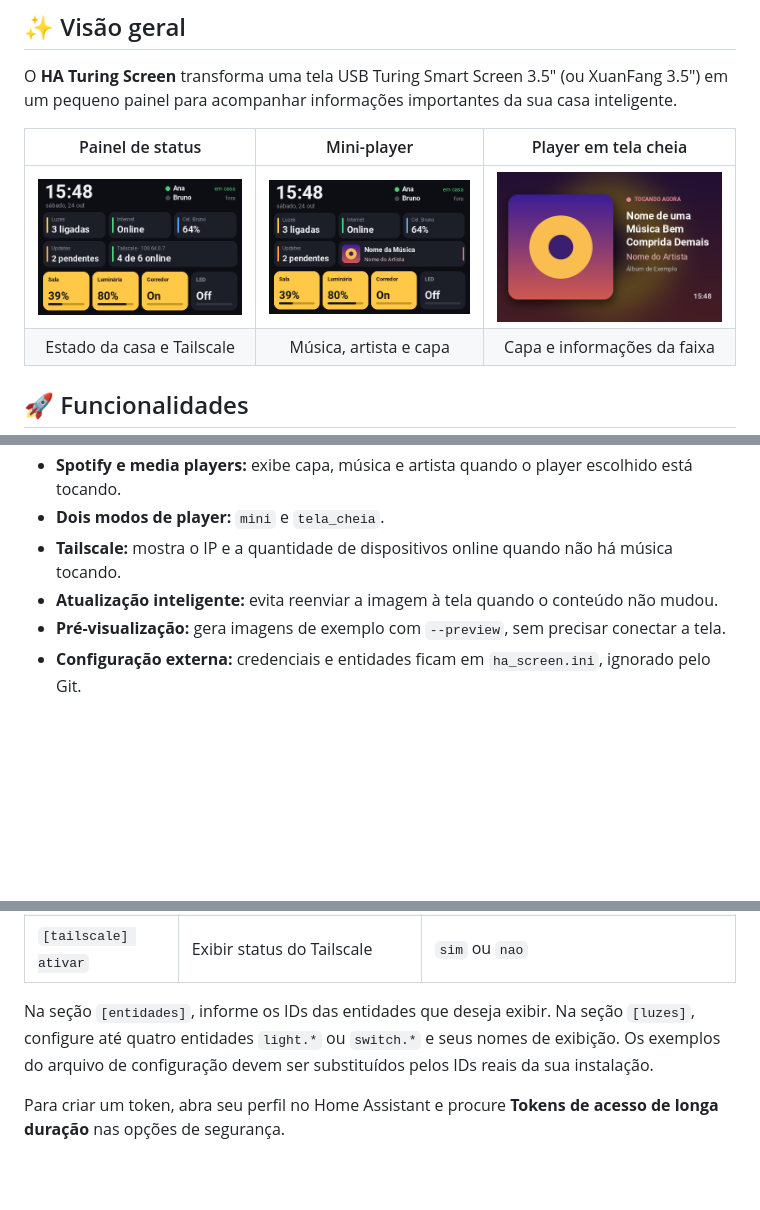
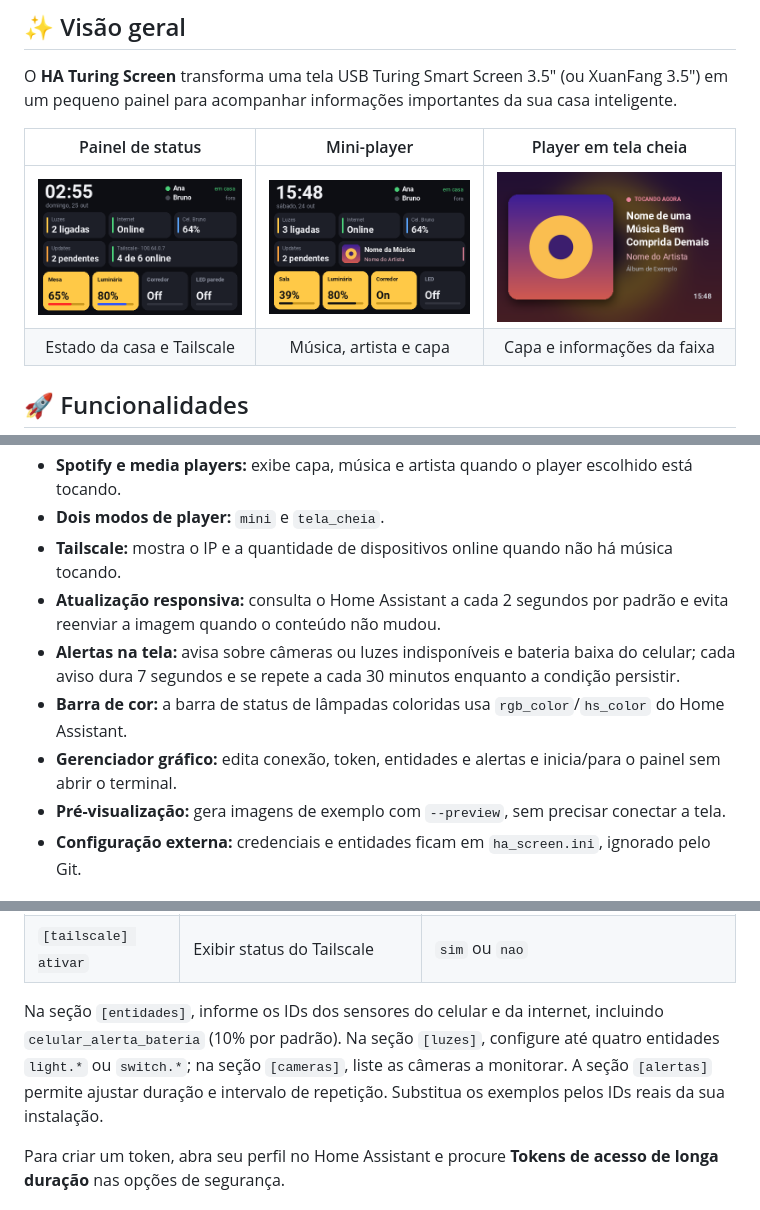
Before and after one commit to william0henrique/ha-turing-screen, a Markdown page: README.md, 3 parts joined by grey strips. Rendered like a GitHub page; pictures changed too: docs/preview.png; blank space fills up the shorter version.

Commit message:
feat: add alerts, RGB bar, faster refresh and manager

```diff
--- a/README.md
+++ b/README.md
@@ -29,7 +29,10 @@ O **HA Turing Screen** transforma uma tela USB Turing Smart Screen 3.5" (ou Xuan
 - **Spotify e media players:** exibe capa, música e artista quando o player escolhido está tocando.
 - **Dois modos de player:** `mini` e `tela_cheia`.
 - **Tailscale:** mostra o IP e a quantidade de dispositivos online quando não há música tocando.
-- **Atualização inteligente:** evita reenviar a imagem à tela quando o conteúdo não mudou.
+- **Atualização responsiva:** consulta o Home Assistant a cada 2 segundos por padrão e evita reenviar a imagem quando o conteúdo não mudou.
+- **Alertas na tela:** avisa sobre câmeras ou luzes indisponíveis e bateria baixa do celular; cada aviso dura 7 segundos e se repete a cada 30 minutos enquanto a condição persistir.
+- **Barra de cor:** a barra de status de lâmpadas coloridas usa `rgb_color`/`hs_color` do Home Assistant.
+- **Gerenciador gráfico:** edita conexão, token, entidades e alertas e inicia/para o painel sem abrir o terminal.
 - **Pré-visualização:** gera imagens de exemplo com `--preview`, sem precisar conectar a tela.
 - **Configuração externa:** credenciais e entidades ficam em `ha_screen.ini`, ignorado pelo Git.
 
@@ -77,7 +81,7 @@ Edite `ha_screen.ini` com os dados da sua instalação. **Não compartilhe esse
 | `[player] modo` | Layout do player | `mini` ou `tela_cheia` |
 | `[tailscale] ativar` | Exibir status do Tailscale | `sim` ou `nao` |
 
-Na seção `[entidades]`, informe os IDs das entidades que deseja exibir. Na seção `[luzes]`, configure até quatro entidades `light.*` ou `switch.*` e seus nomes de exibição. Os exemplos do arquivo de configuração devem ser substituídos pelos IDs reais da sua instalação.
+Na seção `[entidades]`, informe os IDs dos sensores do celular e da internet, incluindo `celular_alerta_bateria` (10% por padrão). Na seção `[luzes]`, configure até quatro entidades `light.*` ou `switch.*`; na seção `[cameras]`, liste as câmeras a monitorar. A seção `[alertas]` permite ajustar duração e intervalo de repetição. Substitua os exemplos pelos IDs reais da sua instalação.
 
 Para criar um token, abra seu perfil no Home Assistant e procure **Tokens de acesso de longa duração** nas opções de segurança.
 
```
Also changed, not shown: other parts of README.md (+5 -0 lines), 6 other files.
